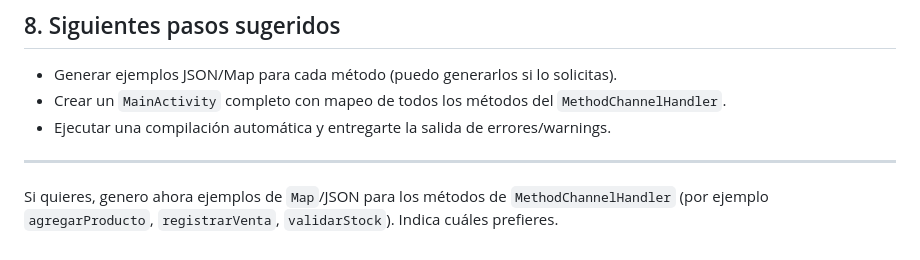
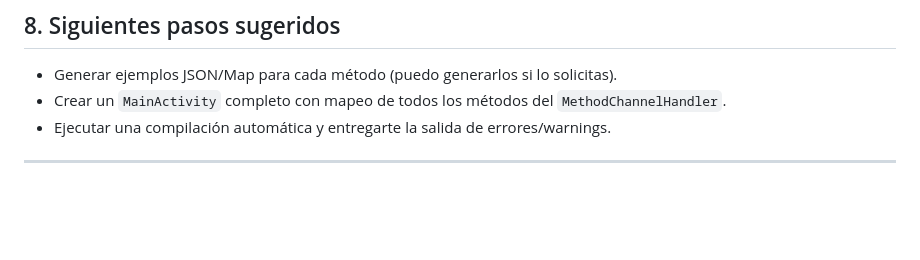
Before and after one commit to XJosxx/Grupo7-ProcesosDeSoftware, a Markdown page: README.md, the part around the change. Rendered like a GitHub page; blank space fills up the shorter version.

```diff
--- a/README.md
+++ b/README.md
@@ -283,5 +283,3 @@ Para cada método, revisa `MethodChannelHandler` y adáptalo según los nombres
 - Ejecutar una compilación automática y entregarte la salida de errores/warnings.
 
 ---
-
-Si quieres, genero ahora ejemplos de `Map`/JSON para los métodos de `MethodChannelHandler` (por ejemplo `agregarProducto`, `registrarVenta`, `validarStock`). Indica cuáles prefieres.
```
